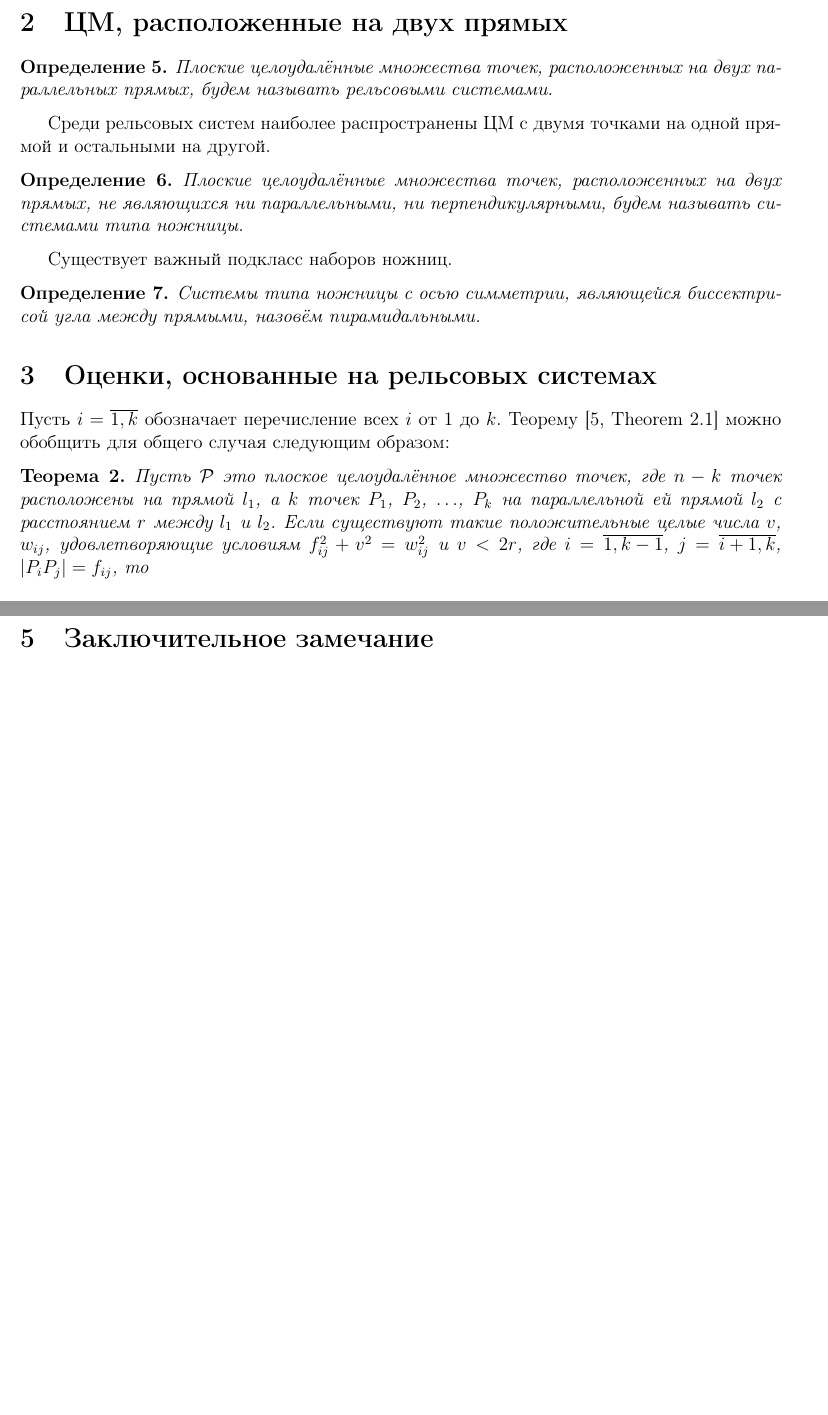
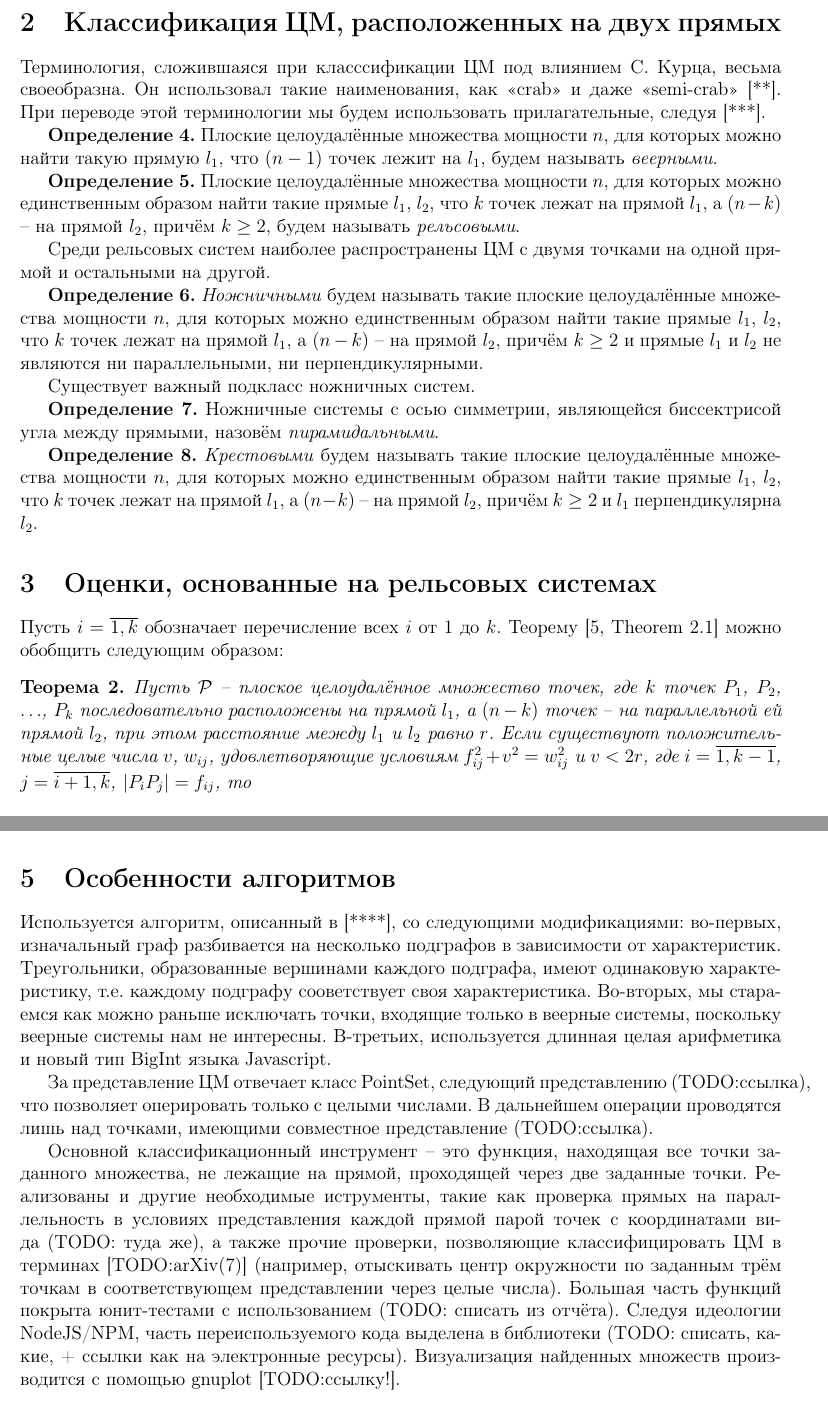
Before and after one commit to nickkolok/sct-statya, a LaTeX document (ZvolMom_AMM2019/ZvolMom_AMM2019.tex): two parts of pages 2 and 4 of 4 before the commit and two parts of pages 2 and 4 of 5 after it, joined at a grey line, cut so that both start at the same text, the shorter picture padded with empty space. Compiled offline with pdfLaTeX.

Commit message:
Subway iteration

```diff
--- a/ZvolMom_AMM2019/ZvolMom_AMM2019.tex
+++ b/ZvolMom_AMM2019/ZvolMom_AMM2019.tex
@@ -96,46 +93,64 @@
 
 В данной статье мы представим некоторые оценки функции $d(m,n)$, основанные на плоских ЦМ определённых типов.
 
-\section{ЦМ, расположенные на двух прямых}
+\section{Классификация ЦМ, расположенных на двух прямых}
 
-\begin{dfn}
-    Плоские целоудалённые множества точек, расположенных на двух параллельных прямых, будем называть рельсовыми системами.
-\end{dfn}
+
+Терминология, сложившаяся при класссификации ЦМ под влиянием С. Курца, весьма своеобразна.
+Он использовал такие наименования, как
+<<crab>> и даже <<semi-crab>> [**]. %TODO:Antonov, Kurz
+При переводе этой терминологии мы будем использовать прилагательные, следуя [***]. %TODO:обзорник
+
+\par
+\textbf{Определение 4.}
+Плоские целоудалённые множества мощности $n$, для которых можно найти такую прямую $l_1$, что
+$(n - 1)$ точек лежит на $l_1$, будем называть \textit{веерными}.
+
+\par
+\textbf{Определение 5.}
+Плоские целоудалённые множества мощности $n$, для которых можно единственным образом найти такие прямые $l_1$, $l_2$,
+что $k$ точек лежат на прямой $l_1$, а $(n - k)$ -- на прямой $l_2$, причём $k \geq 2$, будем называть \textit{рельсовыми}.
 
 Среди рельсовых систем наиболее распространены ЦМ с двумя точками на одной прямой и остальными на другой.
 
+\par
+\textbf{Определение 6.}
+\textit{Ножничными} будем называть такие плоские целоудалённые множества мощности $n$, для которых можно единственным
+образом найти такие прямые $l_1$, $l_2$, что $k$ точек лежат на прямой $l_1$, а $(n - k)$ -- на прямой $l_2$, причём $k \geq 2$ и
+прямые $l_1$ и $l_2$ не являются ни параллельными, ни перпендикулярными.
 
-\begin{dfn}
-    Плоские целоудалённые множества точек, расположенных на двух прямых,
-    не являющихся ни параллельными, ни перпендикулярными, будем называть системами
-    типа ножницы.
-\end{dfn}
+Существует важный подкласс ножничных систем.
 
-Существует важный подкласс наборов ножниц.
+\par
+\textbf{Определение 7.}
+Ножничные системы с осью симметрии,
+являющейся биссектрисой угла между прямыми, назовём \textit{пирамидальными}.
 
-\begin{dfn}
-    Системы типа ножницы с осью симметрии,
-    являющейся биссектрисой угла между прямыми, назовём пирамидальными.
-\end{dfn}
+\par
+\textbf{Определение 8.}
+\textit{Крестовыми} будем называть такие плоские целоудалённые множества мощности $n$, для которых можно единственным
+образом найти такие прямые $l_1$, $l_2$, что $k$ точек лежат на прямой $l_1$, а $(n - k)$ -- на прямой $l_2$, причём $k \geq 2$ и
+$l_1$ перпендикулярна $l_2$.
 
 \section{Оценки, основанные на рельсовых системах}
 
 Пусть $i = \overline{1, k}$ обозначает перечисление всех $i$
 от $1$ до $k$.
-Теорему [5, Theorem 2.1] можно обобщить для общего случая
+Теорему [5, Theorem 2.1] можно обобщить
 следующим образом:
 
 \begin{theorem}
-	Пусть $\mathcal{P}$ это плоское целоудалённое множество точек, где
-	$n - k$ точек расположены на прямой $l_1$, а $k$ точек $P_1$, $P_2$, $\ldots$,
-	$P_k$ на параллельной ей прямой $l_2$ с расстоянием $r$ между $l_1$ и $l_2$.
-	Если существуют такие положительные целые числа $v$, $w_{ij}$, удовлетворяющие
+	Пусть $\mathcal{P}$ -- плоское целоудалённое множество точек, где
+	$k$ точек $P_1$, $P_2$, $\ldots$, $P_k$ последовательно расположены на прямой $l_1$,
+	а $(n - k)$ точек -- на параллельной ей прямой $l_2$, при этом расстояние между $l_1$ и $l_2$ равно $r$.
+	Если существуют положительные целые числа $v$, $w_{ij}$, удовлетворяющие
 	условиям $f_{ij}^{2} + v^{2} = w_{ij}^{2}$ и $v < 2r$, где
 	$i = \overline{1, k - 1}$, $j = \overline{i + 1, k}$, $|P_{i}P_{j}| = f_{ij}$,
 	то
 
 	\begin{equation}
 		d(m, n - k + k(m - k)) \leq \max(w_{1k}, \operatorname{diam(\mathcal{P})})
+		.
 	\end{equation}
 
 \end{theorem}
@@ -253,6 +268,26 @@ d(m, (k - \alpha)m + \alpha) \leq \operatorname{diam(\mathcal{P})},
 
 Получившаяся оценка для функции $d(m, 3m + 1)$ улучшает оценку для $d(m, 3m)$, представленную в [3].
 
-\section{Заключительное замечание}
+\section{Особенности алгоритмов}
+Используется алгоритм, описанный в [****], со следующими модификациями:
+во-первых, изначальный граф разбивается на несколько подграфов в зависимости от характеристик.
+Треугольники, образованные вершинами каждого подграфа, имеют одинаковую характеристику, т.е. каждому подграфу сооветствует своя
+характеристика.
+Во-вторых, мы стараемся как можно раньше исключать точки, входящие только в веерные системы, поскольку веерные системы
+нам не интересны.
+В-третьих, используется длинная целая арифметика и новый тип BigInt языка Javascript.
 
-Все данные ЦМ были получены путём сочетания копьютерного поиска и интуиции авторов;
+За представление ЦМ отвечает класс PointSet, следующий представлению (TODO:cсылка),
+что позволяет оперировать только с целыми числами.
+В дальнейшем операции проводятся лишь над точками, имеющими совместное представление (TODO:cсылка).
+
+
+Основной классификационный инструмент -- это функция, находящая все точки заданного множества, не лежащие на прямой,
+проходящей через две заданные точки.
+Реализованы и другие необходимые иструменты, такие как проверка прямых на параллельность в условиях представления каждой прямой парой точек
+с координатами вида (TODO: туда же),
+а также прочие проверки, позволяющие классифицировать ЦМ в терминах [TODO:arXiv(7)]
+(например, отыскивать центр окружности по заданным трём точкам в соответствующем представлении через целые числа).
+Большая часть функций покрыта юнит-тестами с использованием (TODO: списать из отчёта).
+Следуя идеологии NodeJS/NPM, часть переиспользуемого кода выделена в библиотеки (TODO: списать, какие, + ссылки как на электронные ресурсы).
+Визуализация найденных множеств производится с помощью gnuplot [TODO:ссылку!].
```
Also changed, not shown: ZvolMom_AMM2019/ZvolMom_AMM2019.tex (104 more changed lines).
